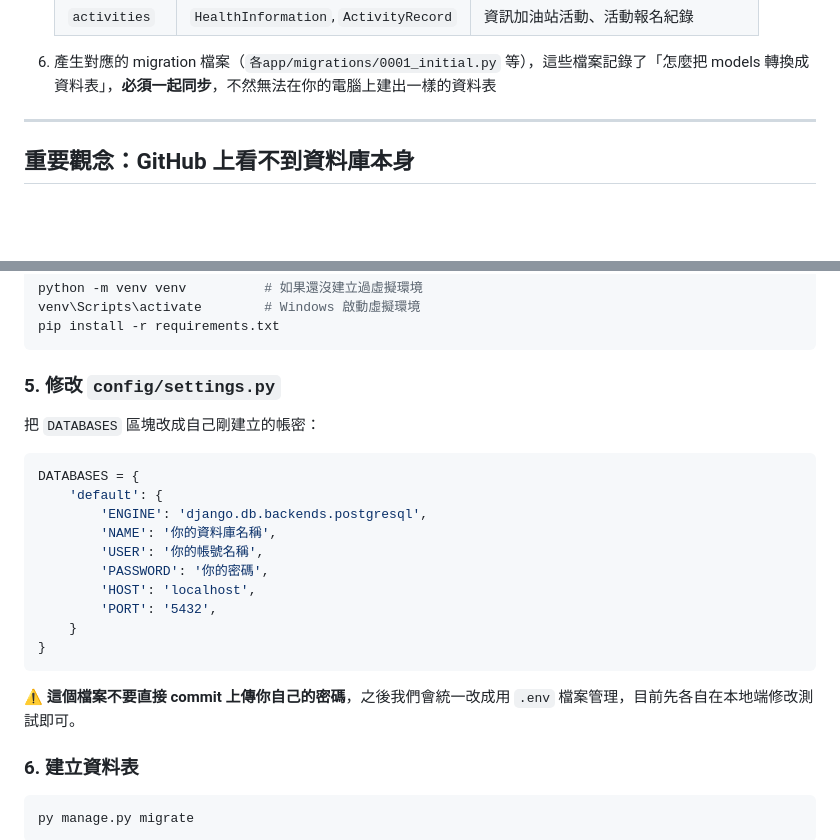
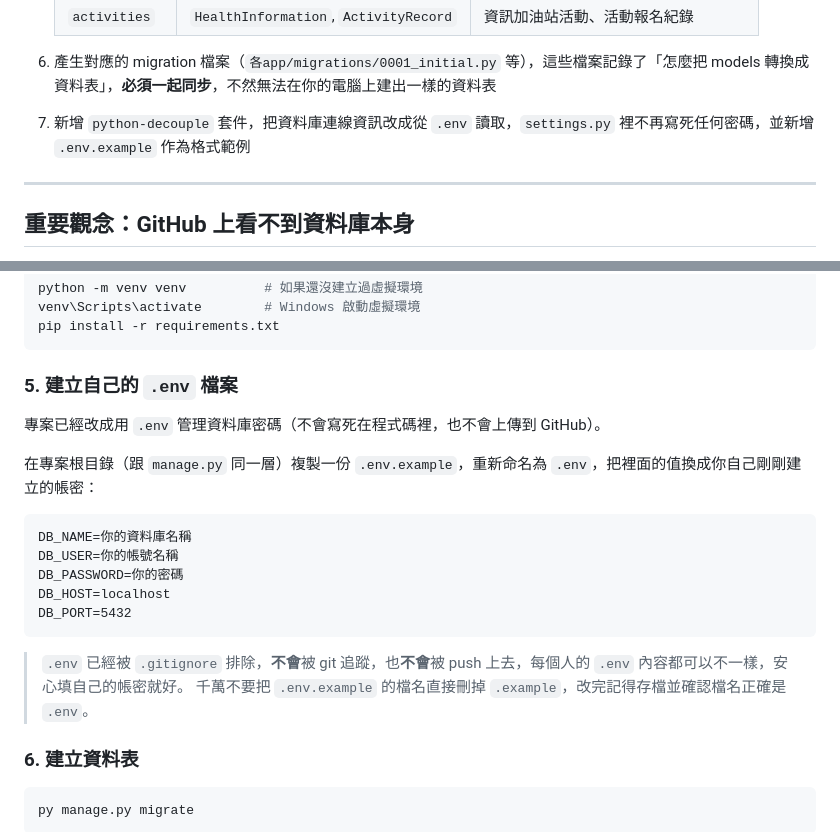
Before and after one commit to LightMemory-Team/LightMemory-Backend, a Markdown page: DATABASE_SETUP.md, 2 parts joined by grey strips. Rendered like a GitHub page; blank space fills up the shorter version.

Commit message:
更新DATABASE_SETUP文件，補上.env設定說明

````diff
--- a/DATABASE_SETUP.md
+++ b/DATABASE_SETUP.md
@@ -32,6 +32,7 @@
    | `activities` | `HealthInformation`, `ActivityRecord` | 資訊加油站活動、活動報名紀錄 |
 
 6. 產生對應的 migration 檔案（`各app/migrations/0001_initial.py` 等），這些檔案記錄了「怎麼把 models 轉換成資料表」，**必須一起同步**，不然無法在你的電腦上建出一樣的資料表
+7. 新增 `python-decouple` 套件，把資料庫連線資訊改成從 `.env` 讀取，`settings.py` 裡不再寫死任何密碼，並新增 `.env.example` 作為格式範例
 
 ---
 
@@ -136,24 +137,22 @@ venv\Scripts\activate        # Windows 啟動虛擬環境
 pip install -r requirements.txt
 ```
 
-### 5. 修改 `config/settings.py`
+### 5. 建立自己的 `.env` 檔案
 
-把 `DATABASES` 區塊改成自己剛建立的帳密：
+專案已經改成用 `.env` 管理資料庫密碼（不會寫死在程式碼裡，也不會上傳到 GitHub）。
 
-```python
-DATABASES = {
-    'default': {
-        'ENGINE': 'django.db.backends.postgresql',
-        'NAME': '你的資料庫名稱',
-        'USER': '你的帳號名稱',
-        'PASSWORD': '你的密碼',
-        'HOST': 'localhost',
-        'PORT': '5432',
-    }
-}
+在專案根目錄（跟 `manage.py` 同一層）複製一份 `.env.example`，重新命名為 `.env`，把裡面的值換成你自己剛剛建立的帳密：
+
+```
+DB_NAME=你的資料庫名稱
+DB_USER=你的帳號名稱
+DB_PASSWORD=你的密碼
+DB_HOST=localhost
+DB_PORT=5432
 ```
 
-⚠️ **這個檔案不要直接 commit 上傳你自己的密碼**，之後我們會統一改成用 `.env` 檔案管理，目前先各自在本地端修改測試即可。
+> `.env` 已經被 `.gitignore` 排除，**不會**被 git 追蹤，也**不會**被 push 上去，每個人的 `.env` 內容都可以不一樣，安心填自己的帳密就好。
+> 千萬不要把 `.env.example` 的檔名直接刪掉 `.example`，改完記得存檔並確認檔名正確是 `.env`。
 
 ### 6. 建立資料表
 
````
